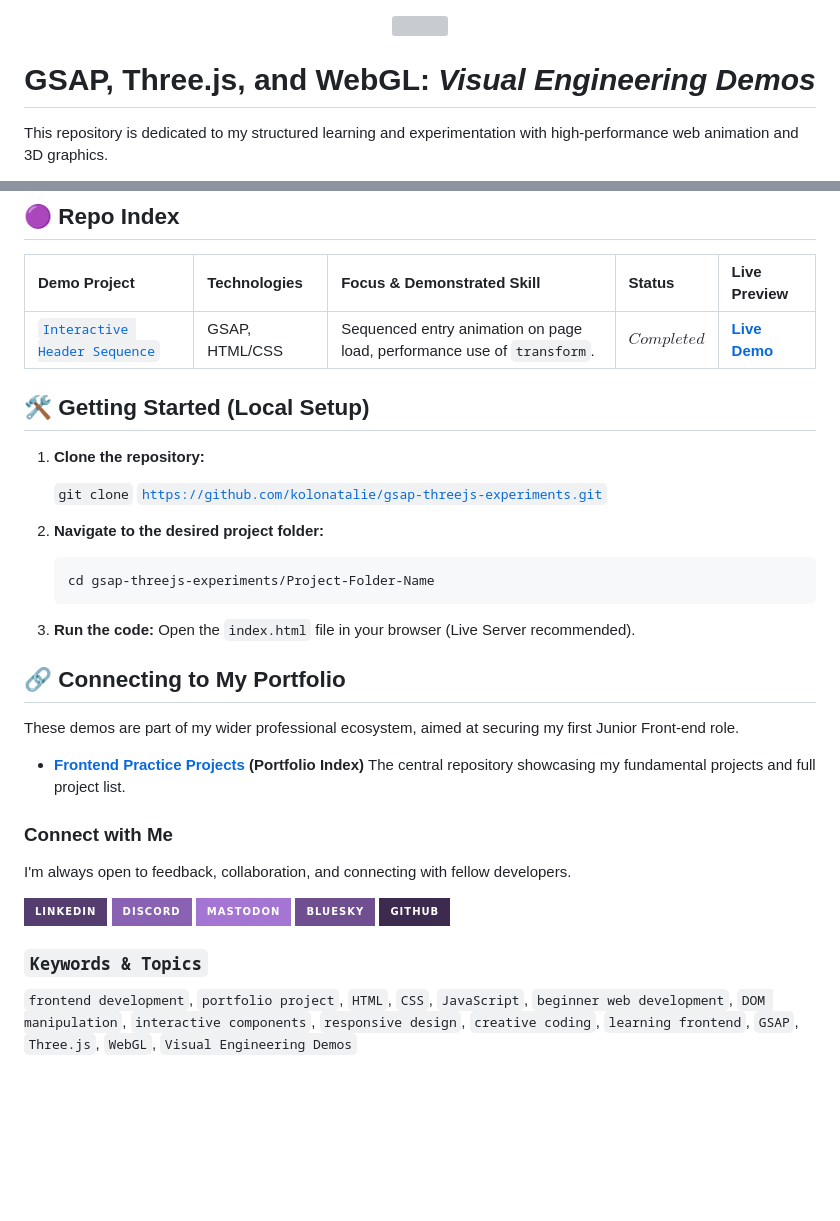
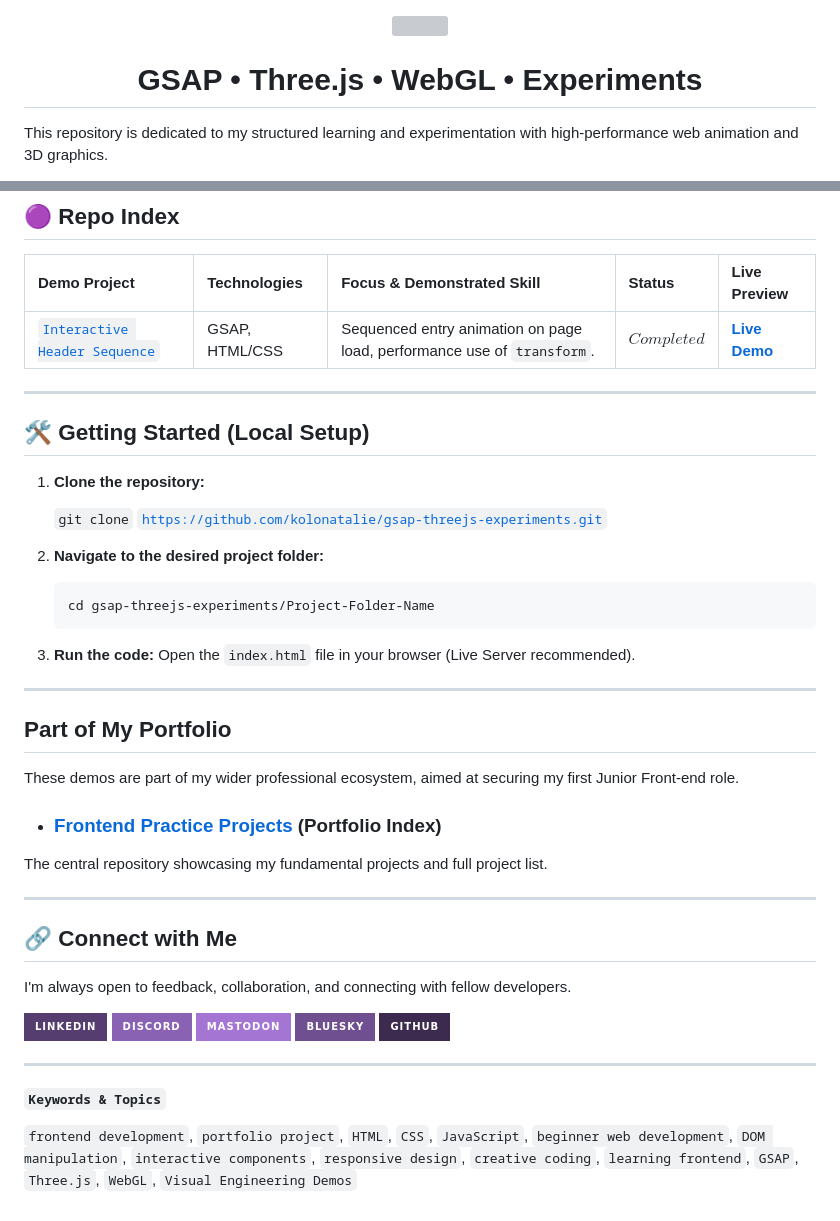
Before and after one commit to kolonatalie/gsap-threejs-experiments, a Markdown page: README.md, 2 parts joined by grey strips. GitHub-like rendering; badges without logos; blank space fills up the shorter version; grey boxes are pictures that could not be loaded.

Commit message:
Revise README for clarity and project updates
Updated the README to reflect changes in project focus and structure.

```diff
--- a/README.md
+++ b/README.md
@@ -1,6 +1,6 @@
 <div id="header" align="center">
   <img src="https://media3.giphy.com/media/v1.Y2lkPTc5MGI3NjExYnp2dXVkM3owbDF1eGVicWdhMHhzbnUwajJqZW93dzFqZmI5YTJoMCZlcD12MV9pbnRlcm5hbF9naWZfYnlfaWQmY3Q9cw/26vwfMVM6nlEkwftUj/giphy.gif" width="100" height="100"/>
-  <h1>GSAP, Three.js, and WebGL: <i>Visual Engineering Demos</i></h1>
+  <h1>GSAP • Three.js • WebGL • Experiments</h1>
 </div>
 
 This repository is dedicated to my structured learning and experimentation with high-performance web animation and 3D graphics.
@@ -23,7 +23,7 @@ As a career-switcher with a background in AR/3D content creation, I focus on int
 | :--- | :--- | :--- | :--- | :--- |
 | [`Interactive Header Sequence`](/interactive-header-sequence-gsap3) | GSAP, HTML/CSS | Sequenced entry animation on page load, performance use of `transform`. | $$Completed$$ | **[Live Demo](https://codepen.io/kolonatalie/pen/empVQay)** |
 
-
+---
 
 ## 🛠️ Getting Started (Local Setup)
 
@@ -38,16 +38,18 @@ As a career-switcher with a background in AR/3D content creation, I focus on int
 3.  **Run the code:**
     Open the `index.html` file in your browser (Live Server recommended).
 
-## 🔗 Connecting to My Portfolio
+---
+
+## Part of My Portfolio
 
 These demos are part of my wider professional ecosystem, aimed at securing my first Junior Front-end role.
 
-* **[Frontend Practice Projects ](https://github.com/kolonatalie/frontend-practice-projects) (Portfolio Index)**
+* ### **[Frontend Practice Projects ](https://github.com/kolonatalie/frontend-practice-projects) (Portfolio Index)**
 The central repository showcasing my fundamental projects and full project list.
 
+---
 
-
-###  Connect with Me
+## 🔗 Connect with Me
 
 I'm always open to feedback, collaboration, and connecting with fellow developers.
 
@@ -57,7 +59,8 @@ I'm always open to feedback, collaboration, and connecting with fellow developer
 [![Bluesky Badge](https://img.shields.io/badge/Bluesky-704F91?style=for-the-badge&logo=bluesky&logoColor=white)](https://bsky.app/profile/kolonatalie.bsky.social)
 [![GitHub Badge](https://img.shields.io/badge/GitHub-3D2B4F?style=for-the-badge&logo=github&logoColor=white)](https://github.com/kolonatalie)
 
+---
 
-### `Keywords & Topics`
+**`Keywords & Topics`**
 
 `frontend development`, `portfolio project`, `HTML`, `CSS`, `JavaScript`, `beginner web development`, `DOM manipulation`, `interactive components`, `responsive design`, `creative coding`, `learning frontend`, `GSAP`, `Three.js`, `WebGL`, `Visual Engineering Demos`
```
